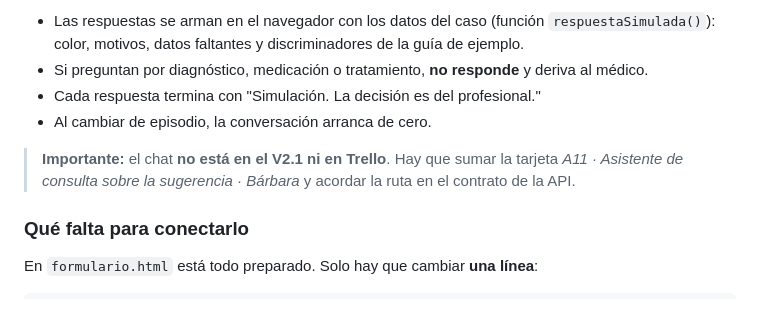
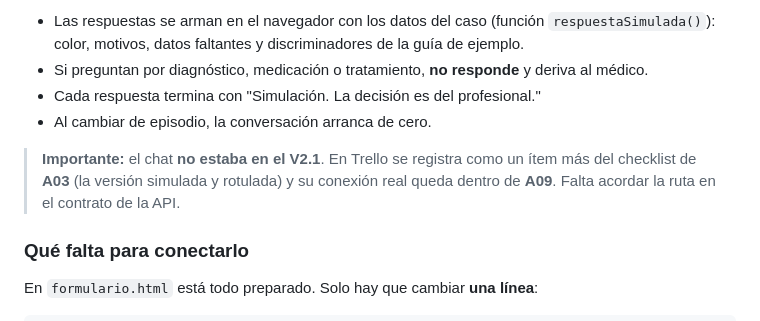
Before and after one commit to maricelrausch/HRRG---PP2, a Markdown page: docs/frontend_cambios.md, the part around the change. Drawn GitHub-style.

```diff
--- a/docs/frontend_cambios.md
+++ b/docs/frontend_cambios.md
@@ -30,7 +30,7 @@
 - Cada respuesta termina con "Simulación. La decisión es del profesional."
 - Al cambiar de episodio, la conversación arranca de cero.
 
-> **Importante:** el chat **no está en el V2.1 ni en Trello**. Hay que sumar la tarjeta *A11 · Asistente de consulta sobre la sugerencia · Bárbara* y acordar la ruta en el contrato de la API.
+> **Importante:** el chat **no estaba en el V2.1**. En Trello se registra como un ítem más del checklist de **A03** (la versión simulada y rotulada) y su conexión real queda dentro de **A09**. Falta acordar la ruta en el contrato de la API.
 
 ### Qué falta para conectarlo
 
```
